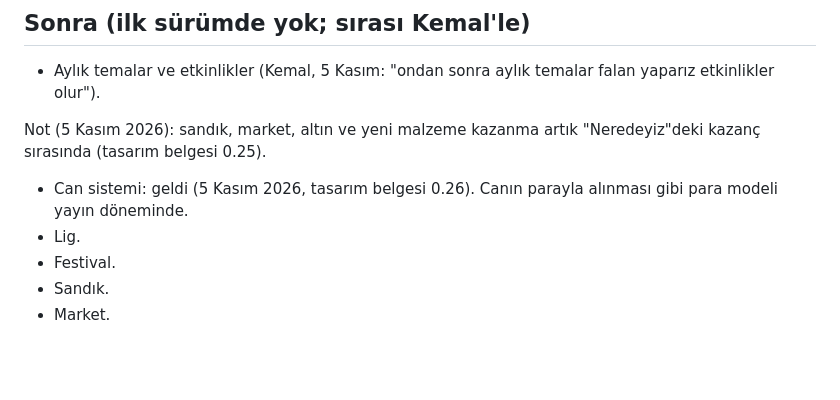
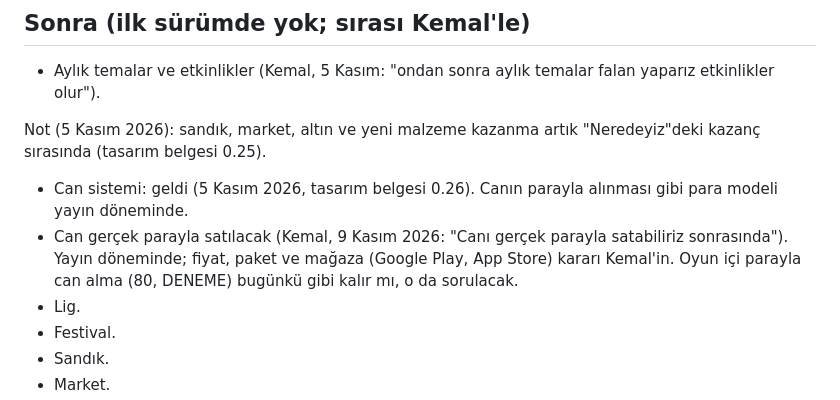
Before and after one commit to hkemal94/DK-Lite, a Markdown page: docs/yol-haritasi.md, the part around the change. GitHub-like rendering; blank space fills up the shorter version.

Commit message:
Not: can yayın döneminde gerçek parayla satılacak
Co-Authored-By: Claude Opus 5.5 <noreply@anthropic.com>
Claude-Session: https://claude.ai/code/session_01CqmBopmm2oAGpcb7ghL8DV

```diff
--- a/docs/yol-haritasi.md
+++ b/docs/yol-haritasi.md
@@ -324,6 +324,7 @@ KKM dosyasındaki ilk risk "motivasyon düşer". Bunun için:
 Not (5 Kasım 2026): sandık, market, altın ve yeni malzeme kazanma artık "Neredeyiz"deki kazanç sırasında (tasarım belgesi 0.25).
 
 - Can sistemi: geldi (5 Kasım 2026, tasarım belgesi 0.26). Canın parayla alınması gibi para modeli yayın döneminde.
+- Can gerçek parayla satılacak (Kemal, 9 Kasım 2026: "Canı gerçek parayla satabiliriz sonrasında"). Yayın döneminde; fiyat, paket ve mağaza (Google Play, App Store) kararı Kemal'in. Oyun içi parayla can alma (80, DENEME) bugünkü gibi kalır mı, o da sorulacak.
 - Lig.
 - Festival.
 - Sandık.
```
Also changed, not shown: docs/tasarim-belgesi.md (+2 -0 lines).
